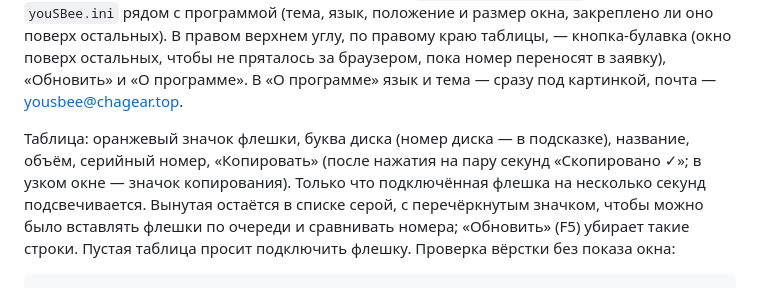
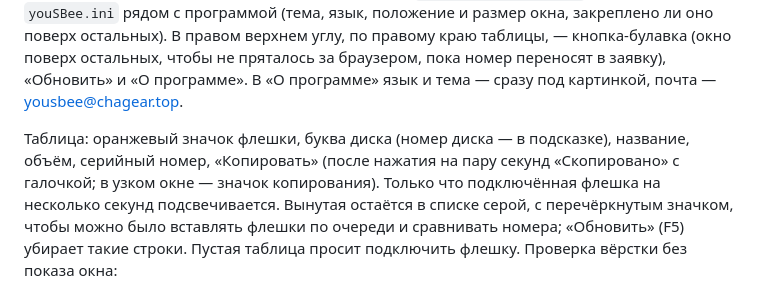
Before and after one commit to bobanko/get-comp-info, a Markdown page: YOUSBEE.md, the part around the change. Drawn GitHub-style.

```diff
--- a/YOUSBEE.md
+++ b/YOUSBEE.md
@@ -16,7 +16,7 @@
 почта — yousbee@chagear.top.
 
 Таблица: оранжевый значок флешки, буква диска (номер диска — в подсказке), название, объём, серийный номер, «Копировать»
-(после нажатия на пару секунд «Скопировано ✓»; в узком окне — значок копирования). Только что подключённая флешка
+(после нажатия на пару секунд «Скопировано» с галочкой; в узком окне — значок копирования). Только что подключённая флешка
 на несколько секунд подсвечивается. Вынутая остаётся в списке серой, с перечёркнутым значком, чтобы можно было
 вставлять флешки по очереди и сравнивать номера; «Обновить» (F5) убирает такие строки. Пустая таблица просит
 подключить флешку.
```
Also changed, not shown: CODE_SIGNING.md (added, +107 -0 lines).
